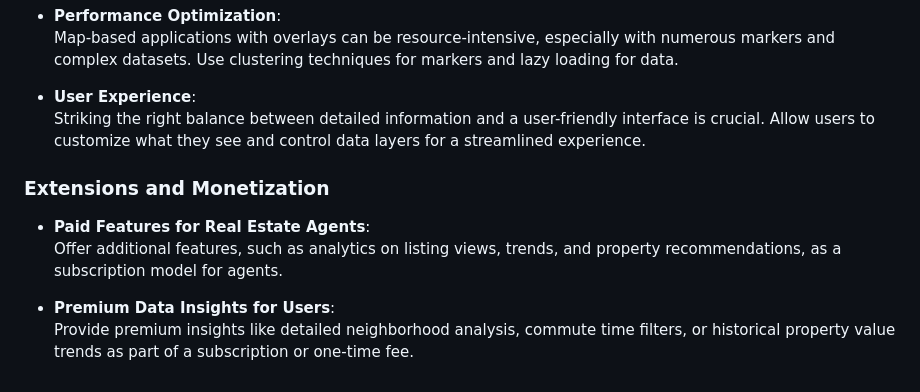
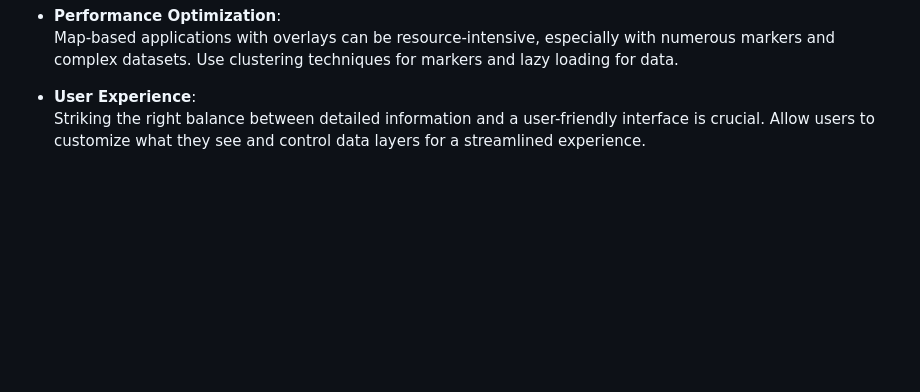
Before and after one commit to uploadtigris/RealEstateQuery, a Markdown page: breakdown.md, the part around the change. Rendered like a GitHub page; blank space fills up the shorter version.

```diff
--- a/breakdown.md
+++ b/breakdown.md
@@ -86,11 +86,3 @@ A **Real Estate Property Finder with Demographic Insights** project is a powerfu
 
    - **User Experience**:
      Striking the right balance between detailed information and a user-friendly interface is crucial. Allow users to customize what they see and control data layers for a streamlined experience.
-
-### Extensions and Monetization
-
-   - **Paid Features for Real Estate Agents**:
-     Offer additional features, such as analytics on listing views, trends, and property recommendations, as a subscription model for agents.
-
-   - **Premium Data Insights for Users**:
-     Provide premium insights like detailed neighborhood analysis, commute time filters, or historical property value trends as part of a subscription or one-time fee.
```
